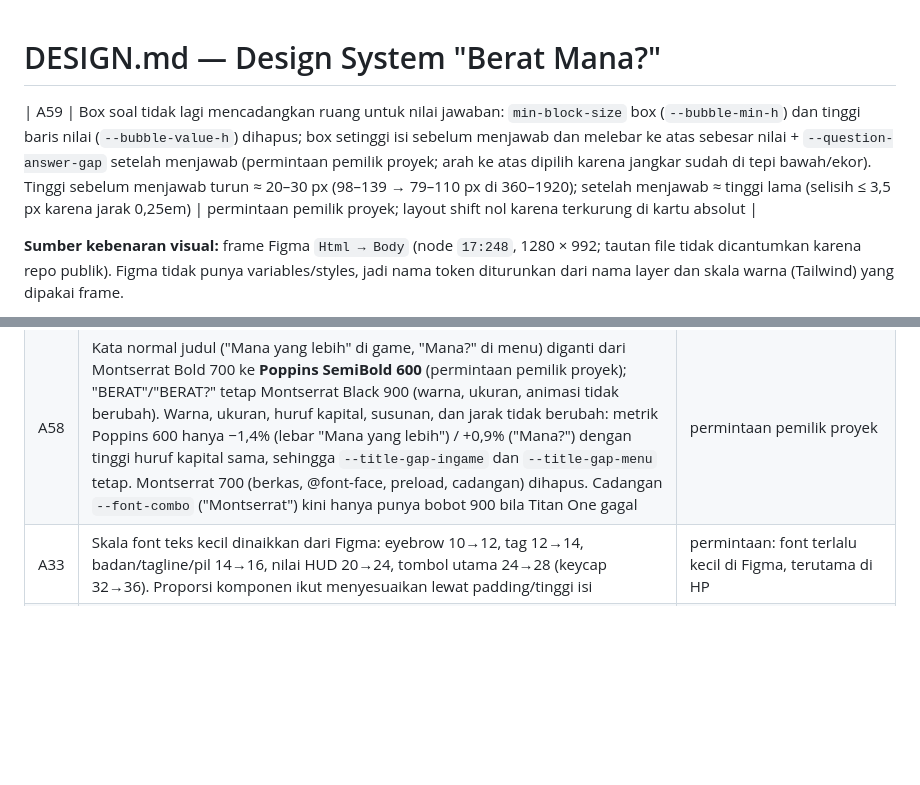
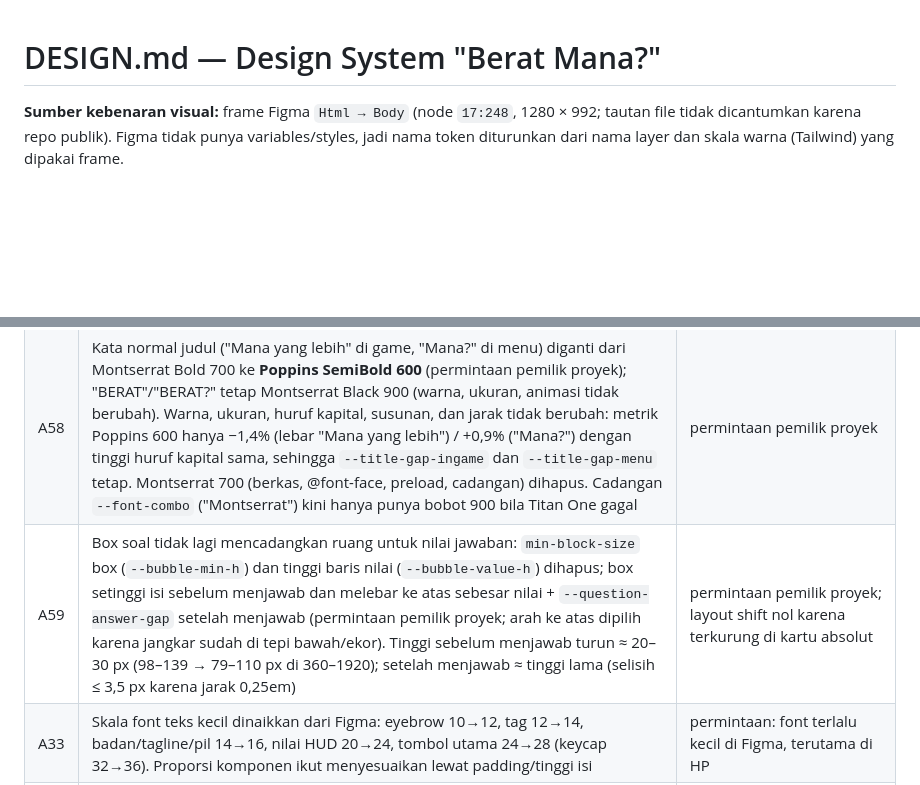
Before and after one commit to aisacredoctagon-creator/BeratMana-, a Markdown page: DESIGN.md, 2 parts joined by grey strips. Rendered like a GitHub page; blank space fills up the shorter version.

Commit message:
DESIGN.md: pindahkan baris A59 ke urutan yang benar setelah merge
Co-Authored-By: Claude Sonnet 5.5 <noreply@anthropic.com>

```diff
--- a/DESIGN.md
+++ b/DESIGN.md
@@ -1,5 +1,4 @@
 # DESIGN.md — Design System "Berat Mana?"
-| A59 | Box soal tidak lagi mencadangkan ruang untuk nilai jawaban: `min-block-size` box (`--bubble-min-h`) dan tinggi baris nilai (`--bubble-value-h`) dihapus; box setinggi isi sebelum menjawab dan melebar ke atas sebesar nilai + `--question-answer-gap` setelah menjawab (permintaan pemilik proyek; arah ke atas dipilih karena jangkar sudah di tepi bawah/ekor). Tinggi sebelum menjawab turun ≈ 20–30 px (98–139 → 79–110 px di 360–1920); setelah menjawab ≈ tinggi lama (selisih ≤ 3,5 px karena jarak 0,25em) | permintaan pemilik proyek; layout shift nol karena terkurung di kartu absolut |
 
 **Sumber kebenaran visual:** frame Figma `Html → Body` (node `17:248`, 1280 × 992; tautan file tidak dicantumkan karena repo publik).
 Figma tidak punya variables/styles, jadi nama token diturunkan dari nama layer dan skala warna (Tailwind) yang dipakai frame.
@@ -320,6 +319,7 @@ Satu komponen untuk judul layar game (`variant="ingame"`: "Mana yang lebih **BER
 | A56 | Revisi judul (permintaan pemilik proyek): (1) jarak kata dirapatkan ≈ 27% lewat token terpisah `--title-gap-ingame` (0,27) dan `--title-gap-menu` (0,26); (2) menu memindahkan penekanan ke "BERAT" (merah, besar, Black, miring) dan "Mana?" menjadi kata normal (Bold, slate, tidak kapital, 0,5 × tekanan; teks menu tetap "Berat Mana?"); in-game tidak berubah selain jarak. Komponen satu dengan `variant`, kelas diganti `__lead/__accent` → `__plain/__emphasis` (token `--title-plain/--title-emphasis`, `--fs-title-plain`) karena kata tekanan tidak lagi selalu di kanan. Parameter animasi tidak diubah | permintaan pemilik proyek |
 | A57 | Notifikasi combo menjadi teks arcade tanpa pil (permintaan pemilik proyek): di bawah judul, selalu masuk dari tepi KANAN (pilihan pemilik proyek; tanpa arah bergantian), tanpa ikon, font arcade baru Titan One 400 (10,7 KB, OFL; dipilih dari Titan One/Bungee/Bangers karena paling kecil dan terbaca), kontur + bayangan keras + condong. Ukuran teks mengikuti tinggi layar (opsi A): pada kasus ekstrem (360×640, soal pecahan Hard, papan miring) teks menimpa tepi atas box ±1 dtk tanpa menutupi teks soal. Kilau menyapu pil dihapus (tanpa wadah). Durasi total 1,2 → 1,8 dtk. Pemicu, SFX, haptic, dan logika combo tidak berubah | permintaan pemilik proyek |
 | A58 | Kata normal judul ("Mana yang lebih" di game, "Mana?" di menu) diganti dari Montserrat Bold 700 ke **Poppins SemiBold 600** (permintaan pemilik proyek); "BERAT"/"BERAT?" tetap Montserrat Black 900 (warna, ukuran, animasi tidak berubah). Warna, ukuran, huruf kapital, susunan, dan jarak tidak berubah: metrik Poppins 600 hanya −1,4% (lebar "Mana yang lebih") / +0,9% ("Mana?") dengan tinggi huruf kapital sama, sehingga `--title-gap-ingame` dan `--title-gap-menu` tetap. Montserrat 700 (berkas, @font-face, preload, cadangan) dihapus. Cadangan `--font-combo` ("Montserrat") kini hanya punya bobot 900 bila Titan One gagal | permintaan pemilik proyek |
+| A59 | Box soal tidak lagi mencadangkan ruang untuk nilai jawaban: `min-block-size` box (`--bubble-min-h`) dan tinggi baris nilai (`--bubble-value-h`) dihapus; box setinggi isi sebelum menjawab dan melebar ke atas sebesar nilai + `--question-answer-gap` setelah menjawab (permintaan pemilik proyek; arah ke atas dipilih karena jangkar sudah di tepi bawah/ekor). Tinggi sebelum menjawab turun ≈ 20–30 px (98–139 → 79–110 px di 360–1920); setelah menjawab ≈ tinggi lama (selisih ≤ 3,5 px karena jarak 0,25em) | permintaan pemilik proyek; layout shift nol karena terkurung di kartu absolut |
 | A33 | Skala font teks kecil dinaikkan dari Figma: eyebrow 10→12, tag 12→14, badan/tagline/pil 14→16, nilai HUD 20→24, tombol utama 24→28 (keycap 32→36). Proporsi komponen ikut menyesuaikan lewat padding/tinggi isi | permintaan: font terlalu kecil di Figma, terutama di HP |
 | A32 | Gambar OG dan ikon aplikasi digambar ulang dalam palet Figma | produk harus konsisten |
 
```
